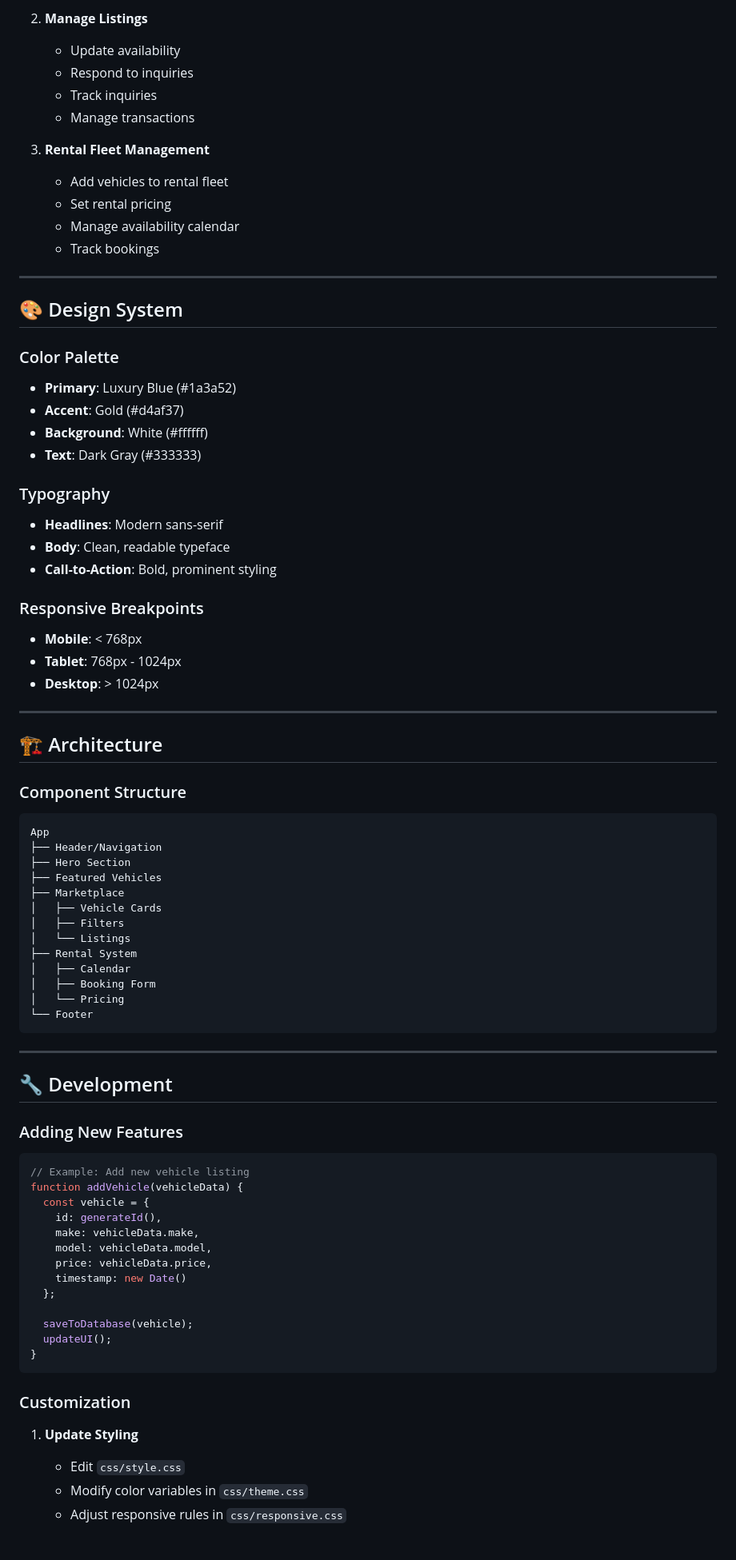
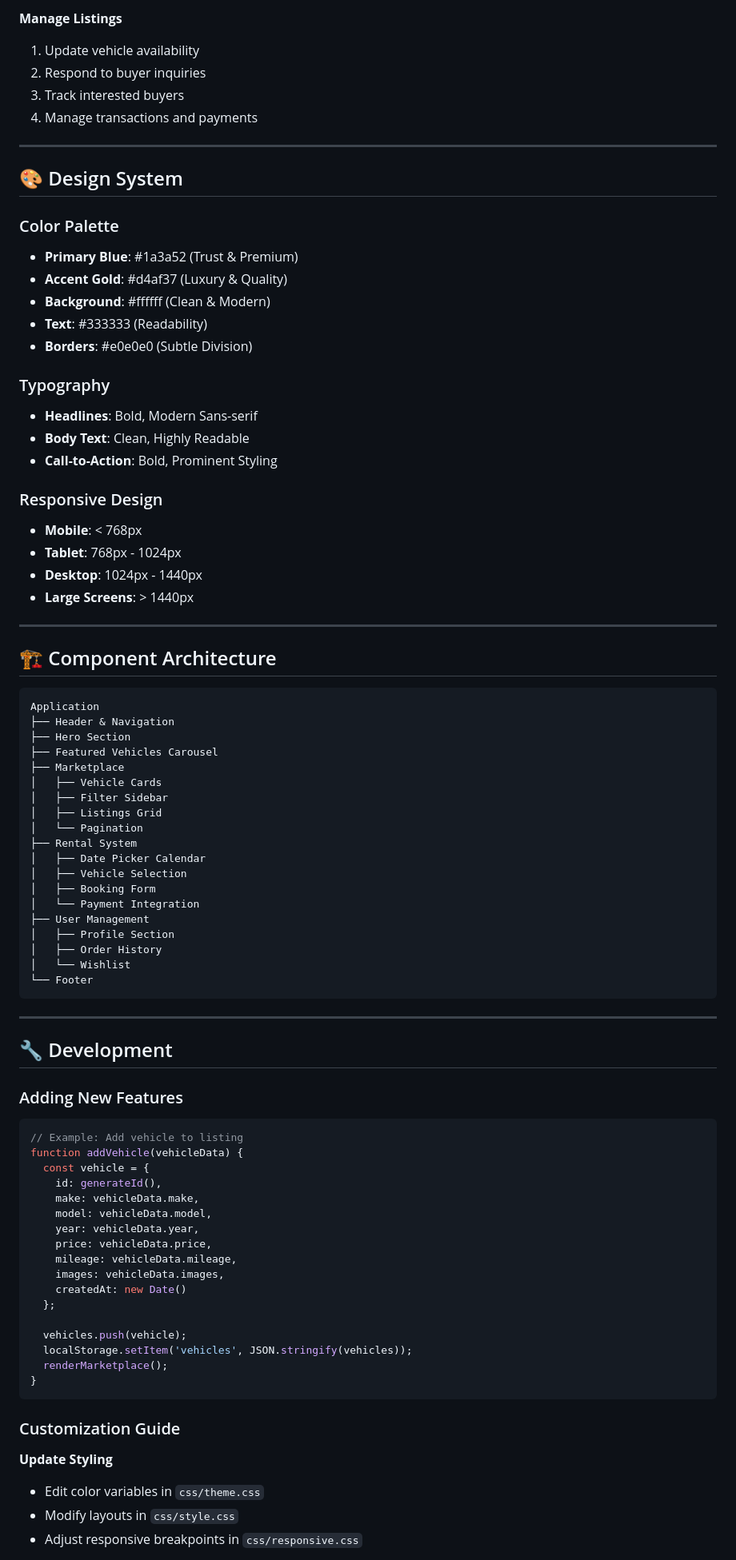
Before and after one commit to Sidiiq5/AutoElite, a Markdown page: README.md, the part around one of its changes. Shown at 80% size. Rendered like a GitHub page.

````diff
--- a/README.md
+++ b/README.md
@@ -158,54 +151,55 @@ python -m SimpleHTTPServer 8000
 
-2. **Manage Listings**
-   - Update availability
-   - Respond to inquiries
-   - Track inquiries
-   - Manage transactions
-
-3. **Rental Fleet Management**
-   - Add vehicles to rental fleet
-   - Set rental pricing
-   - Manage availability calendar
-   - Track bookings
+**Manage Listings**
+1. Update vehicle availability
+2. Respond to buyer inquiries
+3. Track interested buyers
+4. Manage transactions and payments
 
 ---
 
 ## 🎨 Design System
 
 ### Color Palette
-- **Primary**: Luxury Blue (#1a3a52)
-- **Accent**: Gold (#d4af37)
-- **Background**: White (#ffffff)
-- **Text**: Dark Gray (#333333)
+- **Primary Blue**: #1a3a52 (Trust & Premium)
+- **Accent Gold**: #d4af37 (Luxury & Quality)
+- **Background**: #ffffff (Clean & Modern)
+- **Text**: #333333 (Readability)
+- **Borders**: #e0e0e0 (Subtle Division)
 
 ### Typography
-- **Headlines**: Modern sans-serif
-- **Body**: Clean, readable typeface
-- **Call-to-Action**: Bold, prominent styling
+- **Headlines**: Bold, Modern Sans-serif
+- **Body Text**: Clean, Highly Readable
+- **Call-to-Action**: Bold, Prominent Styling
 
-### Responsive Breakpoints
+### Responsive Design
 - **Mobile**: < 768px
 - **Tablet**: 768px - 1024px
-- **Desktop**: > 1024px
+- **Desktop**: 1024px - 1440px
+- **Large Screens**: > 1440px
 
 ---
 
-## 🏗️ Architecture
+## 🏗️ Component Architecture
 
-### Component Structure
 ```
-App
-├── Header/Navigation
+Application
+├── Header & Navigation
 ├── Hero Section
-├── Featured Vehicles
+├── Featured Vehicles Carousel
 ├── Marketplace
 │   ├── Vehicle Cards
-│   ├── Filters
-│   └── Listings
+│   ├── Filter Sidebar
+│   ├── Listings Grid
+│   └── Pagination
 ├── Rental System
-│   ├── Calendar
+│   ├── Date Picker Calendar
+│   ├── Vehicle Selection
 │   ├── Booking Form
-│   └── Pricing
+│   └── Payment Integration
+├── User Management
+│   ├── Profile Section
+│   ├── Order History
+│   └── Wishlist
 └── Footer
 ```
 
@@ -216,25 +210,29 @@ App
 ### Adding New Features
 
 ```javascript
-// Example: Add new vehicle listing
+// Example: Add vehicle to listing
 function addVehicle(vehicleData) {
   const vehicle = {
     id: generateId(),
     make: vehicleData.make,
     model: vehicleData.model,
+    year: vehicleData.year,
     price: vehicleData.price,
-    timestamp: new Date()
+    mileage: vehicleData.mileage,
+    images: vehicleData.images,
+    createdAt: new Date()
   };
 
-  saveToDatabase(vehicle);
-  updateUI();
+  vehicles.push(vehicle);
+  localStorage.setItem('vehicles', JSON.stringify(vehicles));
+  renderMarketplace();
 }
 ```
 
-### Customization
+### Customization Guide
 
-1. **Update Styling**
-   - Edit `css/style.css`
-   - Modify color variables in `css/theme.css`
-   - Adjust responsive rules in `css/responsive.css`
+**Update Styling**
+- Edit color variables in `css/theme.css`
+- Modify layouts in `css/style.css`
+- Adjust responsive breakpoints in `css/responsive.css`
 
````
Also changed, not shown: other parts of README.md (+123 -141 lines).
